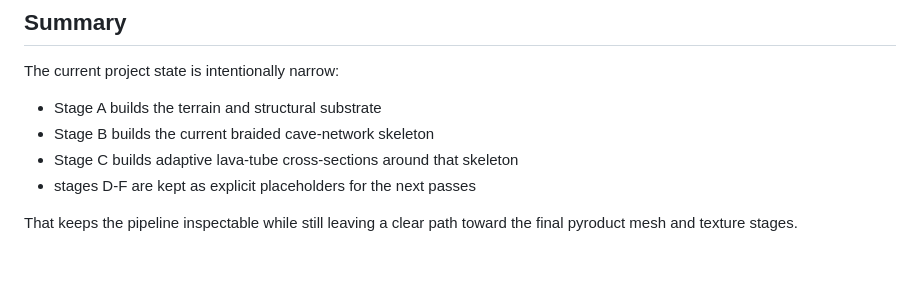
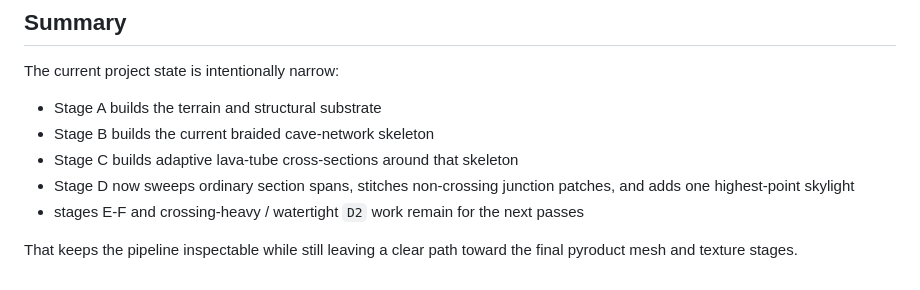
Before and after one commit to Gabryss/P.L.U.M.E-Advanced, a Markdown page: README.md, the part around one of its changes. Rendered like a GitHub page.

```diff
--- a/README.md
+++ b/README.md
@@ -263,7 +308,8 @@ The current project state is intentionally narrow:
 - Stage A builds the terrain and structural substrate
 - Stage B builds the current braided cave-network skeleton
 - Stage C builds adaptive lava-tube cross-sections around that skeleton
-- stages D-F are kept as explicit placeholders for the next passes
+- Stage D now sweeps ordinary section spans, stitches non-crossing junction patches, and adds one highest-point skylight
+- stages E-F and crossing-heavy / watertight `D2` work remain for the next passes
 
 That keeps the pipeline inspectable while still leaving a clear path toward the
 final pyroduct mesh and texture stages.
```
Also changed, not shown: other parts of README.md (+57 -12 lines).
